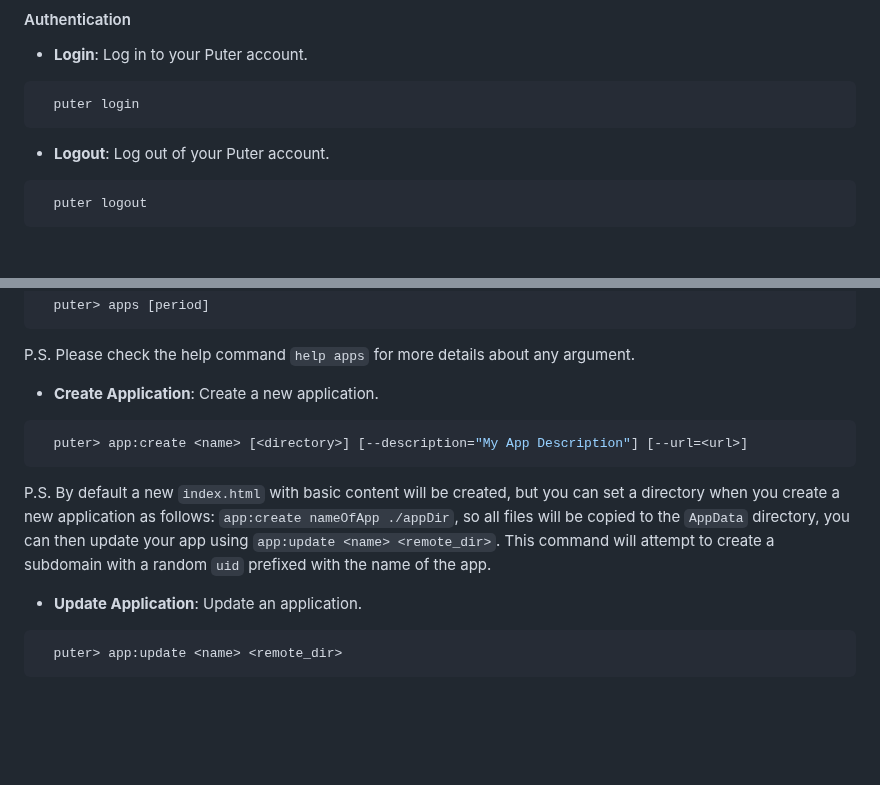
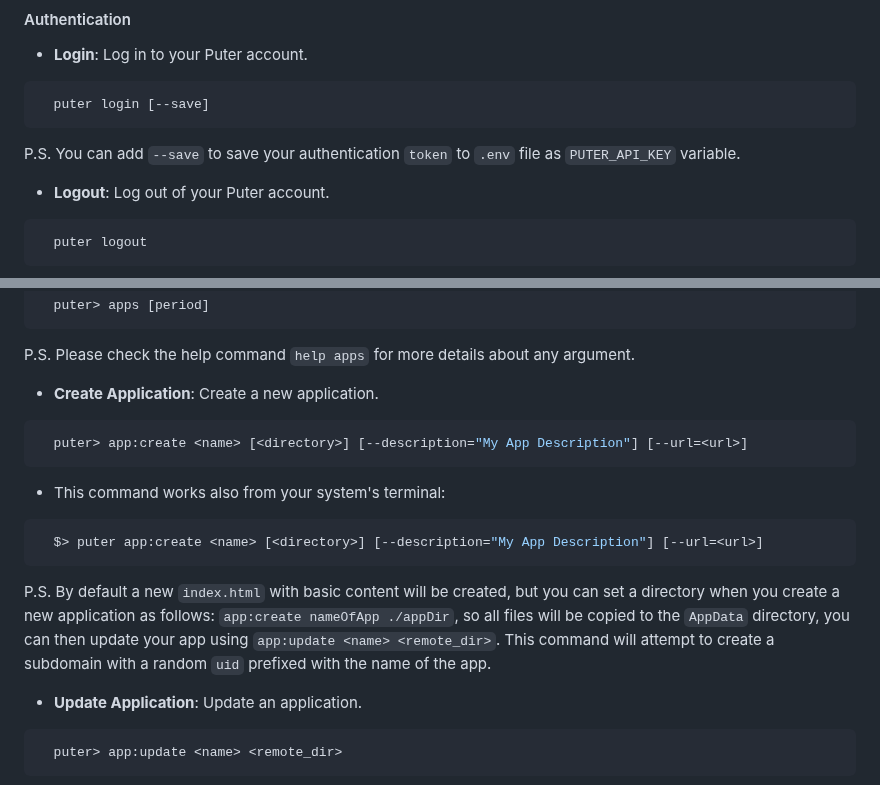
Before and after one commit to HeyPuter/puter-cli, a Markdown page: README.md, 2 parts joined by grey strips. Rendered like a GitHub page; blank space fills up the shorter version.

Commit message:
docs: update README

````diff
--- a/README.md
+++ b/README.md
@@ -63,8 +63,10 @@ Then just follow the prompts, this command doesn't require you to log in.
 #### Authentication
 - **Login**: Log in to your Puter account.
 ```bash
-  puter login
+  puter login [--save]
 ```
+P.S. You can add `--save` to save your authentication `token` to `.env` file as `PUTER_API_KEY` variable.
+
 - **Logout**: Log out of your Puter account.
 ```bash
   puter logout
@@ -157,7 +159,13 @@ P.S. Please check the help command `help apps` for more details about any argume
 ```bash
   puter> app:create <name> [<directory>] [--description="My App Description"] [--url=<url>]
 ```
+- This command works also from your system's terminal:
+```bash
+  $> puter app:create <name> [<directory>] [--description="My App Description"] [--url=<url>]
+```
+
 P.S. By default a new `index.html` with basic content will be created, but you can set a directory when you create a new application as follows: `app:create nameOfApp ./appDir`, so all files will be copied to the `AppData` directory, you can then update your app using `app:update <name> <remote_dir>`. This command will attempt to create a subdomain with a random `uid` prefixed with the name of the app.
+
 
 - **Update Application**: Update an application.
 ```bash
````
